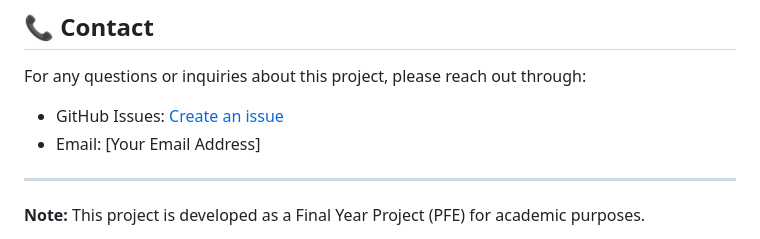
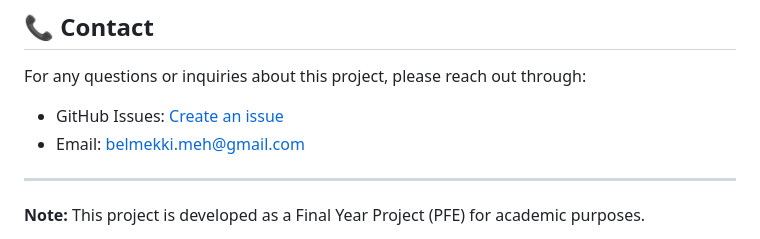
Before and after one commit to MohammedBelmekki01/Pfe-2025-Barber, a Markdown page: README.md, the part around the change. Drawn GitHub-style.

Commit message:
Update email contact in README

```diff
--- a/README.md
+++ b/README.md
@@ -372,7 +372,7 @@ This project is licensed under the MIT License - see the [LICENSE](LICENSE) file
 For any questions or inquiries about this project, please reach out through:
 
 - GitHub Issues: [Create an issue](https://github.com/MohammedBelmekki01/Pfe-2025-Barber/issues)
-- Email: [Your Email Address]
+- Email: belmekki.meh@gmail.com
 
 ---
 
```
